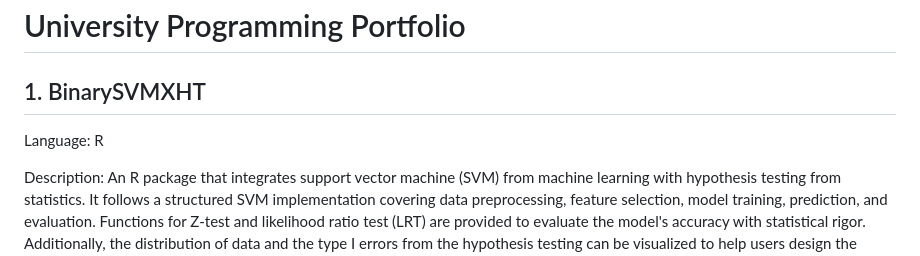
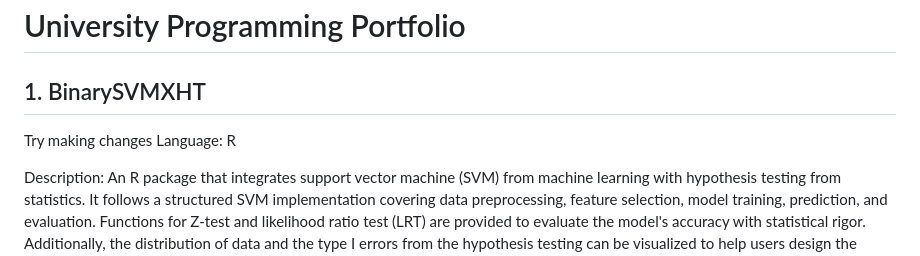
Before and after one commit to Leviathan121005/University-Programming-Portfolio, a Markdown page: README.md, the part around the change. Rendered like a GitHub page.

Commit message:
Try changes

```diff
--- a/README.md
+++ b/README.md
@@ -1,7 +1,7 @@
 # University Programming Portfolio
 ## 1. BinarySVMXHT
 
-
+Try making changes
 Language: R
 
 Description: An R package that integrates support vector machine (SVM) from machine learning with hypothesis testing from statistics. It follows a structured SVM implementation covering data preprocessing, feature     selection, model training, prediction, and evaluation. Functions for Z-test and likelihood ratio test (LRT) are provided to evaluate the model's accuracy with statistical rigor. Additionally, the distribution of       data and the type I errors from the hypothesis testing can be visualized to help users design the model. For more details and guides on how to use the package, please refer to `BinarySVMXHT/doc/SVM-and-Hypothesis-Testing.html`.
```
